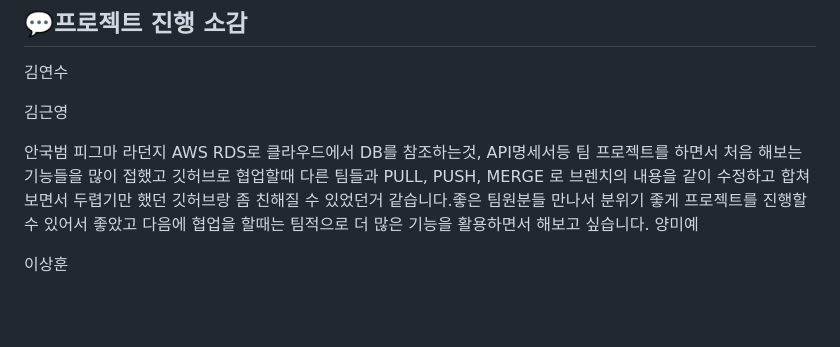
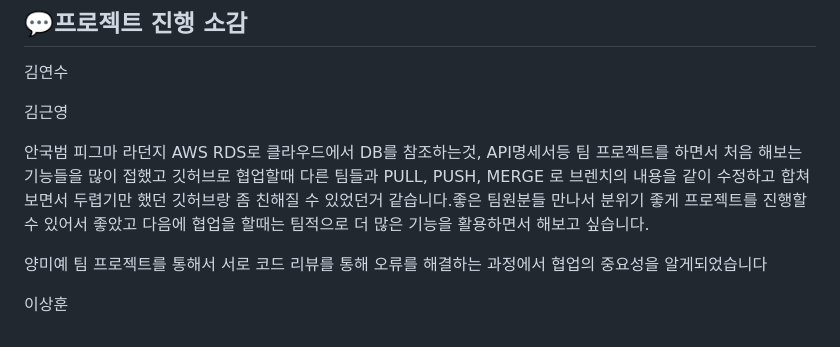
Before and after one commit to Dawnnote/JungleBook, a Markdown page: README.md, the part around the change. GitHub-like rendering; blank space fills up the shorter version.

Commit message:
Update README.md
소감 추가

```diff
--- a/README.md
+++ b/README.md
@@ -90,6 +90,8 @@ JungleBook은 번개장터를 모티브로 제작된 중고 도서 거래 사이
   깃허브로 협업할때 다른 팀들과 PULL, PUSH, MERGE 로 브렌치의 내용을 같이 수정하고 합쳐 보면서 두렵기만 했던
   깃허브랑 좀 친해질 수 있었던거 같습니다.좋은 팀원분들 만나서 분위기 좋게 프로젝트를 진행할 수 있어서 좋았고
   다음에 협업을 할때는 팀적으로 더 많은 기능을 활용하면서 해보고 싶습니다.
+
 양미예
+ 팀 프로젝트를 통해서 서로 코드 리뷰를 통해 오류를 해결하는 과정에서 협업의 중요성을 알게되었습니다
 
 이상훈
```
